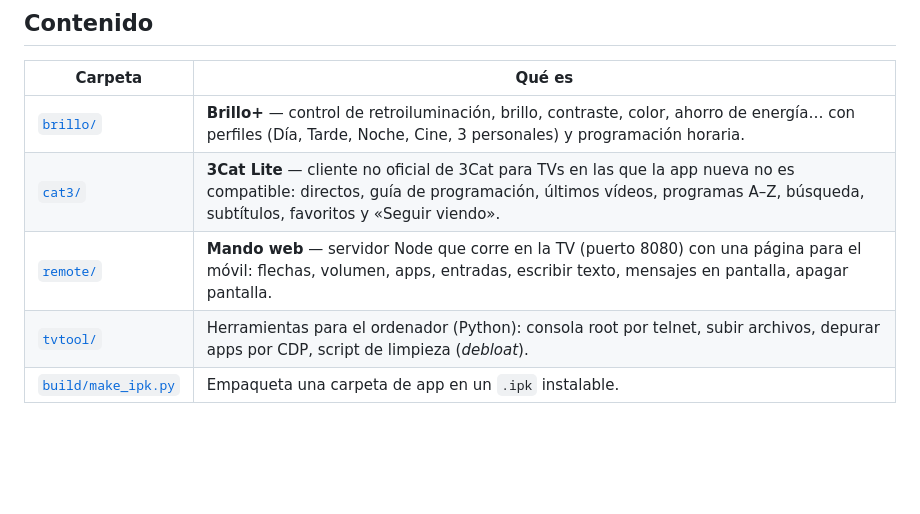
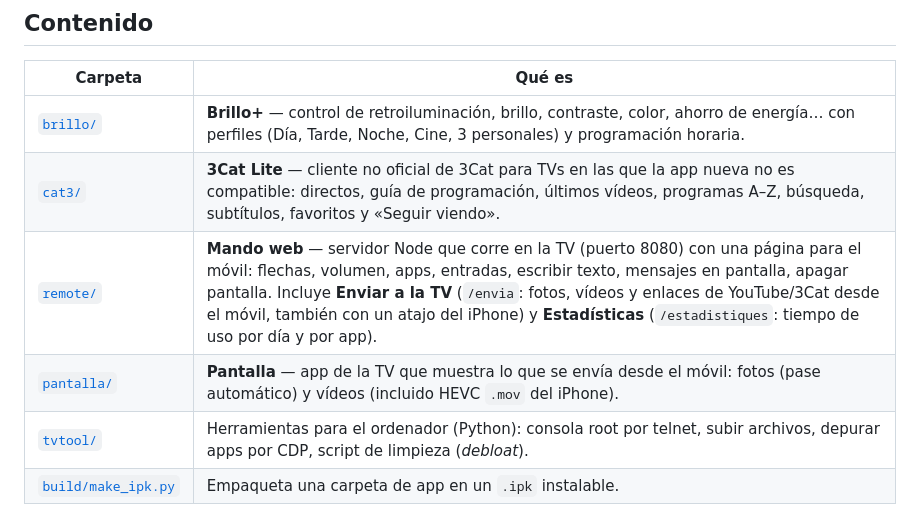
Before and after one commit to marksherano/tv-lg-uj620v, a Markdown page: README.es.md, the part around the change. Rendered like a GitHub page; blank space fills up the shorter version.

```diff
--- a/README.es.md
+++ b/README.es.md
@@ -16,7 +16,8 @@ Apps y herramientas caseras para una **LG 49UJ620V** (2017, webOS 3.9) rooteada
 |---|---|
 | [`brillo/`](brillo) | **Brillo+** — control de retroiluminación, brillo, contraste, color, ahorro de energía… con perfiles (Día, Tarde, Noche, Cine, 3 personales) y programación horaria. |
 | [`cat3/`](cat3) | **3Cat Lite** — cliente no oficial de 3Cat para TVs en las que la app nueva no es compatible: directos, guía de programación, últimos vídeos, programas A–Z, búsqueda, subtítulos, favoritos y «Seguir viendo». |
-| [`remote/`](remote) | **Mando web** — servidor Node que corre en la TV (puerto 8080) con una página para el móvil: flechas, volumen, apps, entradas, escribir texto, mensajes en pantalla, apagar pantalla. |
+| [`remote/`](remote) | **Mando web** — servidor Node que corre en la TV (puerto 8080) con una página para el móvil: flechas, volumen, apps, entradas, escribir texto, mensajes en pantalla, apagar pantalla. Incluye **Enviar a la TV** (`/envia`: fotos, vídeos y enlaces de YouTube/3Cat desde el móvil, también con un atajo del iPhone) y **Estadísticas** (`/estadistiques`: tiempo de uso por día y por app). |
+| [`pantalla/`](pantalla) | **Pantalla** — app de la TV que muestra lo que se envía desde el móvil: fotos (pase automático) y vídeos (incluido HEVC `.mov` del iPhone). |
 | [`tvtool/`](tvtool) | Herramientas para el ordenador (Python): consola root por telnet, subir archivos, depurar apps por CDP, script de limpieza (*debloat*). |
 | [`build/make_ipk.py`](build/make_ipk.py) | Empaqueta una carpeta de app en un `.ipk` instalable. |
 
```
Also changed, not shown: CLAUDE.md (+3 -2 lines), README.md (+2 -1 lines), pantalla/icon.png (added), pantalla/largeIcon.png (added), 12 other files.
